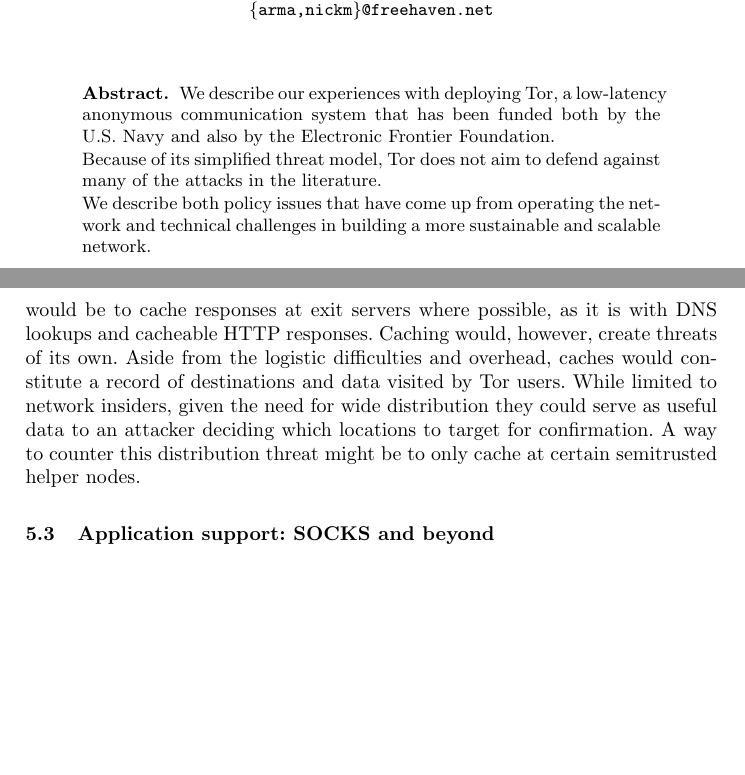
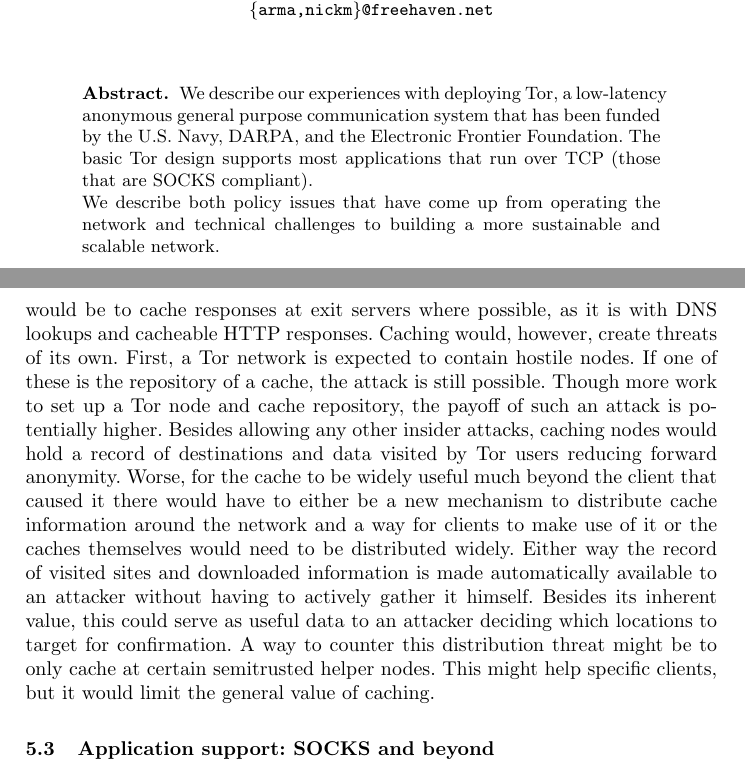
Before and after one commit to pruby/Tor-Mirror, a LaTeX thesis (doc/design-paper/challenges.tex): two parts of pages 1 and 15 of 28, joined at a grey line, cut so that both start at the same text, the shorter picture padded with empty space. Compiled offline with pdfLaTeX.

Commit message:
Assorted tweaks fixes, etc. to abstract et passim
git-svn-id: https://svn.torproject.org/svn/tor/trunk@3559 55e972cd-5a19-0410-ae62-a4d7a52db4cd

```diff
--- a/doc/design-paper/challenges.tex
+++ b/doc/design-paper/challenges.tex
@@ -25,15 +25,17 @@
 
 \begin{abstract}
 
-We describe our experiences with deploying Tor, a low-latency anonymous
-communication system that has been funded both by the U.S.~Navy
-and also by the Electronic Frontier Foundation.
-
-Because of its simplified threat model, Tor does not aim to defend
-against many of the attacks in the literature.
+  We describe our experiences with deploying Tor, a low-latency
+  anonymous general purpose communication system that has been funded
+  by the U.S.~Navy, DARPA, and the Electronic Frontier Foundation. The
+  basic Tor design supports most applications that run over TCP (those
+  that are SOCKS compliant).
+
+%Because of its simplified threat model, Tor does not aim to defend
+%against many of the attacks in the literature.
 
 We describe both policy issues that have come up from operating the
-network and technical challenges in building a more sustainable and
+network and technical challenges to building a more sustainable and
 scalable network.
 
 \end{abstract}
@@ -854,18 +857,31 @@
 effectiveness.  So, another way to slow some of these attacks
 would be to cache responses at exit servers where possible, as it is with
 DNS lookups and cacheable HTTP responses.  Caching would, however,
-create threats of its own.
+create threats of its own. First, a Tor network is expected to contain
+hostile nodes. If one of these is the repository of a cache, the
+attack is still possible. Though more work to set up a Tor node and
+cache repository, the payoff of such an attack is potentially
+higher.
 %To be
 %useful, such caches would need to be distributed to any likely exit
 %nodes of recurred requests for the same data.
 %   Even local caches could be useful, I think. -NM
-Aside from the logistic
-difficulties and overhead, caches would  constitute a
-record of destinations and data visited by Tor users.  While
-limited to network insiders, given the need for wide distribution
-they could serve as useful data to an attacker deciding which locations
-to target for confirmation. A way to counter this distribution
-threat might be to only cache at certain semitrusted helper nodes.
+%
+%Added some clarification -PFS
+Besides allowing any other insider attacks, caching nodes would hold a
+record of destinations and data visited by Tor users reducing forward
+anonymity. Worse, for the cache to be widely useful much beyond the
+client that caused it there would have to either be a new mechanism to
+distribute cache information around the network and a way for clients
+to make use of it or the caches themselves would need to be
+distributed widely. Either way the record of visited sites and
+downloaded information is made automatically available to an attacker
+without having to actively gather it himself.  Besides its inherent
+value, this could serve as useful data to an attacker deciding which
+locations to target for confirmation. A way to counter this
+distribution threat might be to only cache at certain semitrusted
+helper nodes.  This might help specific clients, but it would limit
+the general value of caching.
 
 %Does that cacheing discussion belong in low-latency?
 
```
Also changed, not shown: doc/design-paper/challenges.tex (56 more changed lines).
